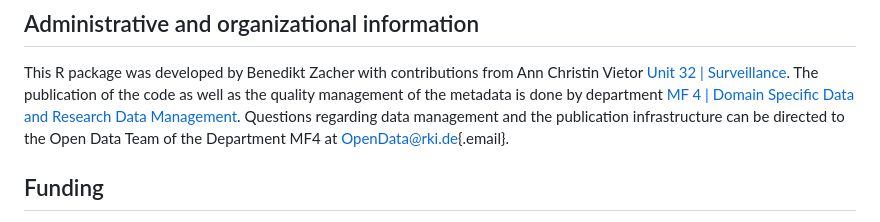
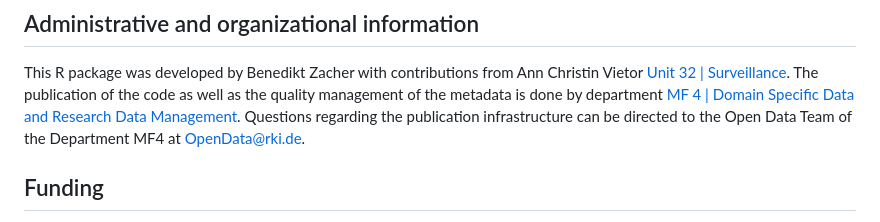
Before and after one commit to robert-koch-institut/excode, a Markdown page: Readme.md, the part around one of its changes. Rendered like a GitHub page.

Commit message:
header image removed and minor wording change in Readme

```diff
--- a/Readme.md
+++ b/Readme.md
@@ -198,9 +193,9 @@ The publication of the code as well as the quality management of the
 metadata is done by department [MF 4 \| Domain Specific Data and
 Research Data
 Management](https://www.rki.de/EN/Institute/Organisation/Departments/MFI/MF4/mf4-domain-specific-data-and-research-data-management-node.html).
-Questions regarding data management and the publication infrastructure
+Questions regarding the publication infrastructure
 can be directed to the Open Data Team of the Department MF4 at
-[OpenData\@rki.de](mailto:OpenData@rki.de){.email}.
+[OpenData\@rki.de](mailto:OpenData@rki.de).
 
 ## Funding
 
```
Also changed, not shown: other parts of Readme.md (+0 -5 lines).
